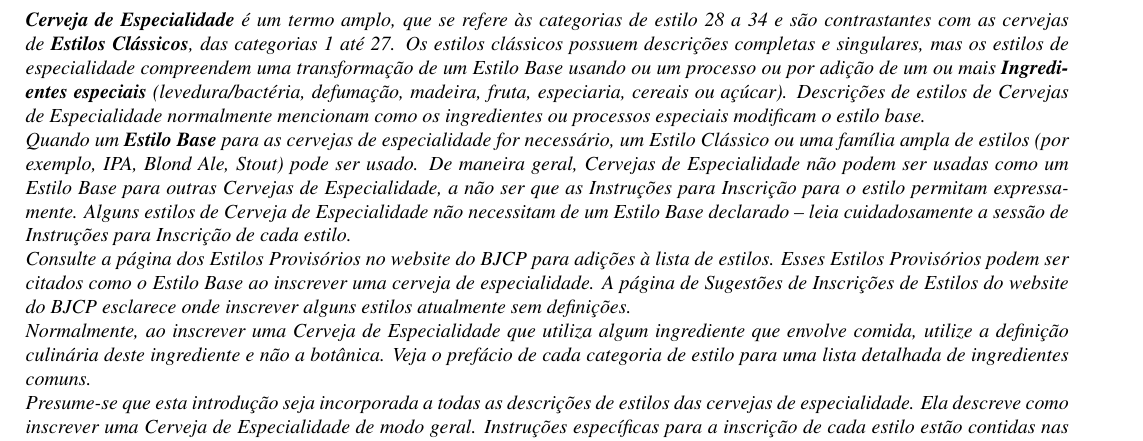
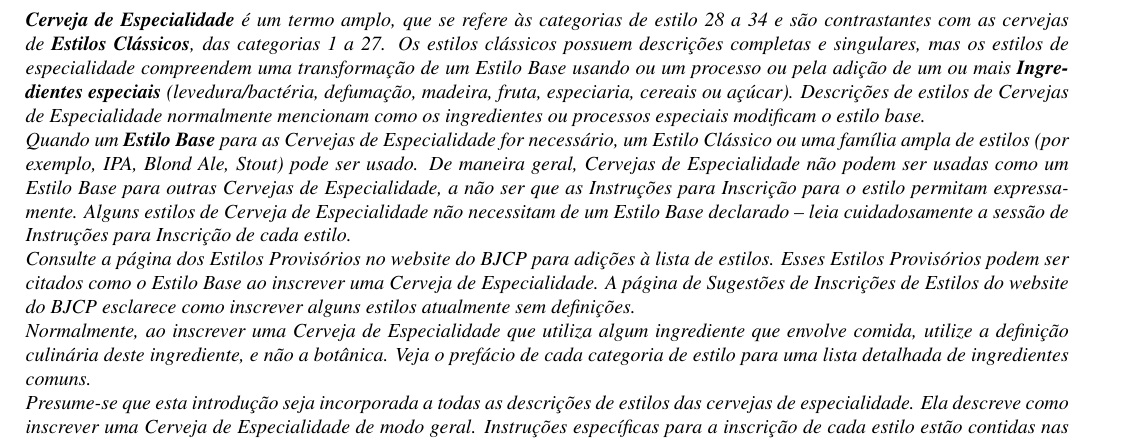
Before and after one commit to bjcp-brasil/bjcp-2021-pt-br, a LaTeX document (main.tex, which reads introducao-as-cervejas-de-especialidade/header.tex): part of page 92 of 120, cut so that both start at the same text. Compiled offline with pdfLaTeX.

Commit message:
Update header.tex

```diff
--- a/introducao-as-cervejas-de-especialidade/header.tex
+++ b/introducao-as-cervejas-de-especialidade/header.tex
@@ -1,7 +1,7 @@
 \section*{Introdução às Cervejas de Especialidade}
 \addcontentsline{toc}{section}{Introdução às Cervejas de Especialidade }
-\textit{\textbf{Cerveja de Especialidade} é um termo amplo, que se refere às categorias de estilo 28 a 34 e são contrastantes com as cervejas de \textbf{Estilos Clássicos}, das categorias 1 até 27. Os estilos clássicos possuem descrições completas e singulares, mas os estilos de especialidade compreendem uma transformação de um Estilo Base usando ou um processo ou por adição de um ou mais \textbf{Ingredientes especiais} (levedura/bactéria, defumação, madeira, fruta, especiaria, cereais ou açúcar). Descrições de estilos de Cervejas de Especialidade normalmente mencionam como os ingredientes ou processos especiais modificam o estilo base.}\\
-\textit{Quando um \textbf{Estilo Base} para as cervejas de especialidade for necessário, um Estilo Clássico ou uma família ampla de estilos (por exemplo, IPA, Blond Ale, Stout) pode ser usado. De maneira geral, Cervejas de Especialidade não podem ser usadas como um Estilo Base para outras Cervejas de Especialidade, a não ser que as Instruções para Inscrição para o estilo permitam expressamente. Alguns estilos de Cerveja de Especialidade não necessitam de um Estilo Base declarado – leia cuidadosamente a sessão de Instruções para Inscrição de cada estilo.}\\
-\textit{Consulte a página dos Estilos Provisórios no website do BJCP para adições à lista de estilos. Esses Estilos Provisórios podem ser citados como o Estilo Base ao inscrever uma cerveja de especialidade. A página de Sugestões de Inscrições de Estilos do website do BJCP esclarece onde inscrever alguns estilos atualmente sem definições.}\\
-\textit{Normalmente, ao inscrever uma Cerveja de Especialidade que utiliza algum ingrediente que envolve comida, utilize a definição culinária deste ingrediente e não a botânica. Veja o prefácio de cada categoria de estilo para uma lista detalhada de ingredientes comuns. }\\
+\textit{\textbf{Cerveja de Especialidade} é um termo amplo, que se refere às categorias de estilo 28 a 34 e são contrastantes com as cervejas de \textbf{Estilos Clássicos}, das categorias 1 a 27. Os estilos clássicos possuem descrições completas e singulares, mas os estilos de especialidade compreendem uma transformação de um Estilo Base usando ou um processo ou pela adição de um ou mais \textbf{Ingredientes especiais} (levedura/bactéria, defumação, madeira, fruta, especiaria, cereais ou açúcar). Descrições de estilos de Cervejas de Especialidade normalmente mencionam como os ingredientes ou processos especiais modificam o estilo base.}\\
+\textit{Quando um \textbf{Estilo Base} para as Cervejas de Especialidade for necessário, um Estilo Clássico ou uma família ampla de estilos (por exemplo, IPA, Blond Ale, Stout) pode ser usado. De maneira geral, Cervejas de Especialidade não podem ser usadas como um Estilo Base para outras Cervejas de Especialidade, a não ser que as Instruções para Inscrição para o estilo permitam expressamente. Alguns estilos de Cerveja de Especialidade não necessitam de um Estilo Base declarado – leia cuidadosamente a sessão de Instruções para Inscrição de cada estilo.}\\
+\textit{Consulte a página dos Estilos Provisórios no website do BJCP para adições à lista de estilos. Esses Estilos Provisórios podem ser citados como o Estilo Base ao inscrever uma Cerveja de Especialidade. A página de Sugestões de Inscrições de Estilos do website do BJCP esclarece como inscrever alguns estilos atualmente sem definições.}\\
+\textit{Normalmente, ao inscrever uma Cerveja de Especialidade que utiliza algum ingrediente que envolve comida, utilize a definição culinária deste ingrediente, e não a botânica. Veja o prefácio de cada categoria de estilo para uma lista detalhada de ingredientes comuns. }\\
 \textit{Presume-se que esta introdução seja incorporada a todas as descrições de estilos das cervejas de especialidade. Ela descreve como inscrever uma Cerveja de Especialidade de modo geral. Instruções específicas para a inscrição de cada estilo estão contidas nas descrições individuais dos estilos.}\\
```
